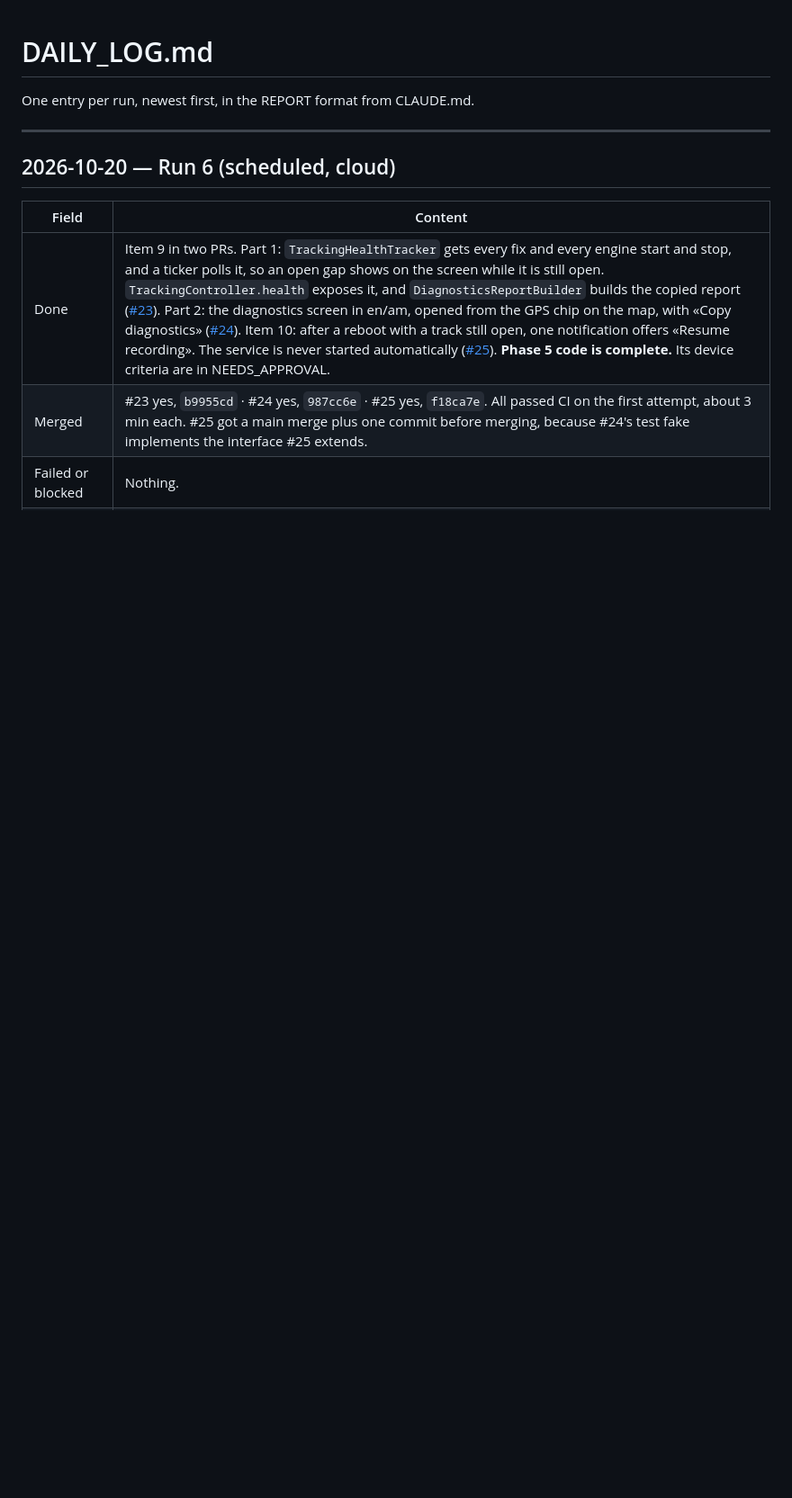
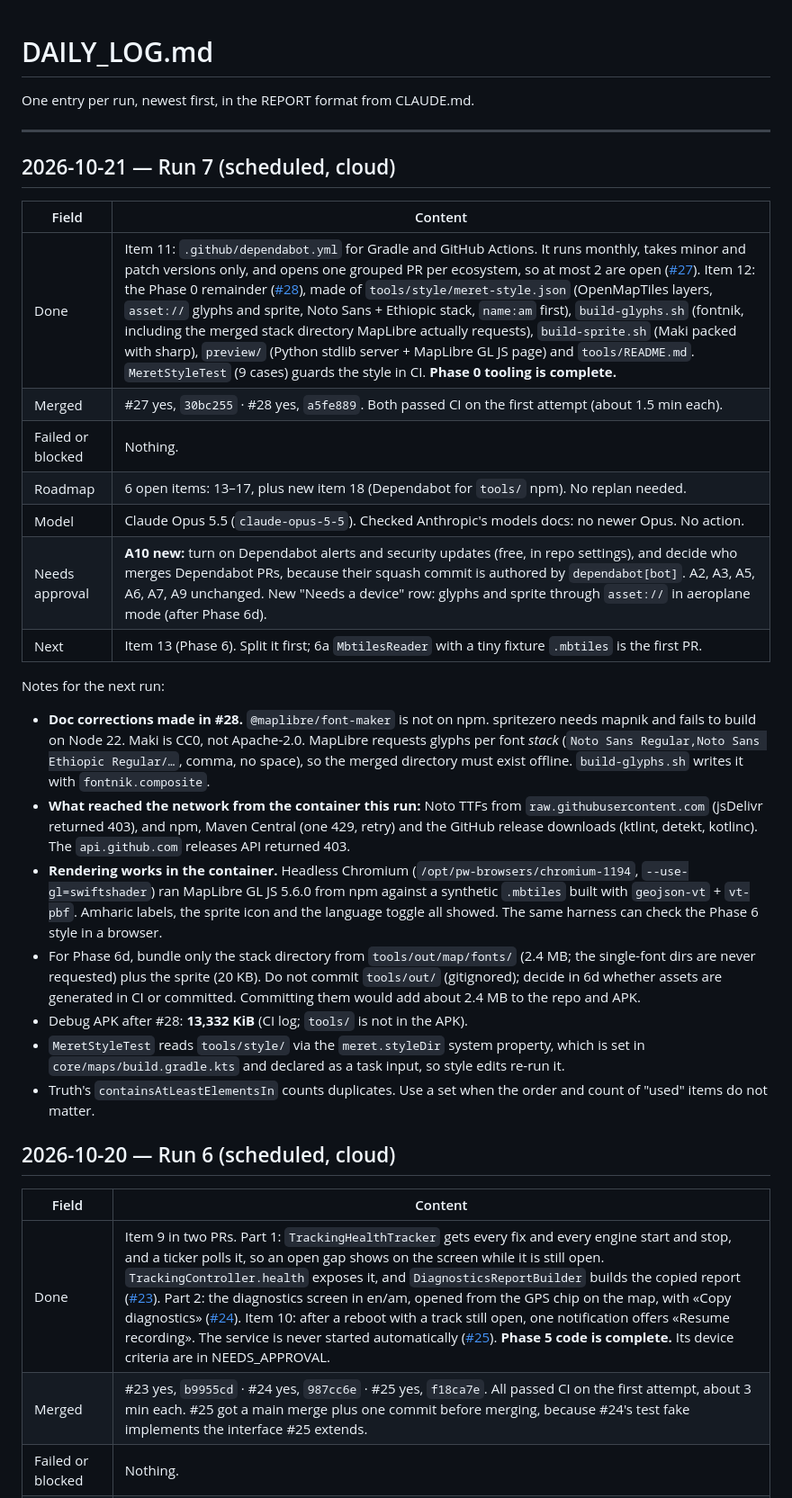
Before and after one commit to Alphaguyasa/Meret, a Markdown page: DAILY_LOG.md, the part around the change. Shown at 90% size. Drawn GitHub-style; blank space fills up the shorter version.

Commit message:
docs: log run 7, mark items 11 and 12 done (#27, #28), add item 18

```diff
--- a/DAILY_LOG.md
+++ b/DAILY_LOG.md
@@ -3,6 +3,41 @@
 One entry per run, newest first, in the REPORT format from CLAUDE.md.
 
 ---
+
+## 2026-10-21 — Run 7 (scheduled, cloud)
+
+| Field | Content |
+|---|---|
+| Done | Item 11: `.github/dependabot.yml` for Gradle and GitHub Actions. It runs monthly, takes minor and patch versions only, and opens one grouped PR per ecosystem, so at most 2 are open ([#27](https://github.com/Alphaguyasa/Meret/pull/27)). Item 12: the Phase 0 remainder ([#28](https://github.com/Alphaguyasa/Meret/pull/28)), made of `tools/style/meret-style.json` (OpenMapTiles layers, `asset://` glyphs and sprite, Noto Sans + Ethiopic stack, `name:am` first), `build-glyphs.sh` (fontnik, including the merged stack directory MapLibre actually requests), `build-sprite.sh` (Maki packed with sharp), `preview/` (Python stdlib server + MapLibre GL JS page) and `tools/README.md`. `MeretStyleTest` (9 cases) guards the style in CI. **Phase 0 tooling is complete.** |
+| Merged | #27 yes, `30bc255` · #28 yes, `a5fe889`. Both passed CI on the first attempt (about 1.5 min each). |
+| Failed or blocked | Nothing. |
+| Roadmap | 6 open items: 13–17, plus new item 18 (Dependabot for `tools/` npm). No replan needed. |
+| Model | Claude Opus 5.5 (`claude-opus-5-5`). Checked Anthropic's models docs: no newer Opus. No action. |
+| Needs approval | **A10 new:** turn on Dependabot alerts and security updates (free, in repo settings), and decide who merges Dependabot PRs, because their squash commit is authored by `dependabot[bot]`. A2, A3, A5, A6, A7, A9 unchanged. New "Needs a device" row: glyphs and sprite through `asset://` in aeroplane mode (after Phase 6d). |
+| Next | Item 13 (Phase 6). Split it first; 6a `MbtilesReader` with a tiny fixture `.mbtiles` is the first PR. |
+
+Notes for the next run:
+- **Doc corrections made in #28.** `@maplibre/font-maker` is not on npm. spritezero needs
+  mapnik and fails to build on Node 22. Maki is CC0, not Apache-2.0. MapLibre requests glyphs
+  per font *stack* (`Noto Sans Regular,Noto Sans Ethiopic Regular/…`, comma, no space), so the
+  merged directory must exist offline. `build-glyphs.sh` writes it with `fontnik.composite`.
+- **What reached the network from the container this run:** Noto TTFs from
+  `raw.githubusercontent.com` (jsDelivr returned 403), and npm, Maven Central (one 429, retry)
+  and the GitHub release downloads (ktlint, detekt, kotlinc). The `api.github.com` releases API
+  returned 403.
+- **Rendering works in the container.** Headless Chromium (`/opt/pw-browsers/chromium-1194`,
+  `--use-gl=swiftshader`) ran MapLibre GL JS 5.6.0 from npm against a synthetic `.mbtiles`
+  built with `geojson-vt` + `vt-pbf`. Amharic labels, the sprite icon and the language toggle
+  all showed. The same harness can check the Phase 6 style in a browser.
+- For Phase 6d, bundle only the stack directory from `tools/out/map/fonts/` (2.4 MB; the
+  single-font dirs are never requested) plus the sprite (20 KB). Do not commit
+  `tools/out/` (gitignored); decide in 6d whether assets are generated in CI or committed.
+  Committing them would add about 2.4 MB to the repo and APK.
+- Debug APK after #28: **13,332 KiB** (CI log; `tools/` is not in the APK).
+- `MeretStyleTest` reads `tools/style/` via the `meret.styleDir` system property, which is set in
+  `core/maps/build.gradle.kts` and declared as a task input, so style edits re-run it.
+- Truth's `containsAtLeastElementsIn` counts duplicates. Use a set when the order and count
+  of "used" items do not matter.
 
 ## 2026-10-20 — Run 6 (scheduled, cloud)
 
```
Also changed, not shown: NEEDS_APPROVAL.md (+1 -0 lines), ROADMAP.md (+12 -14 lines).
